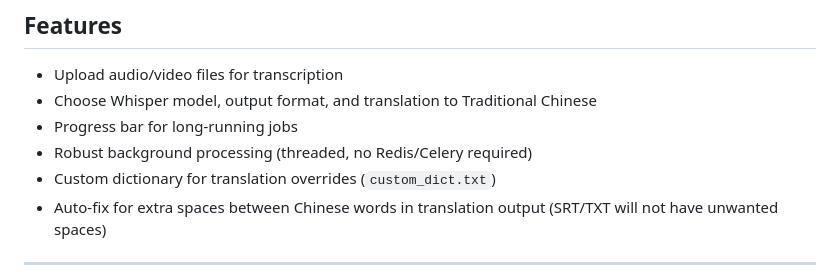
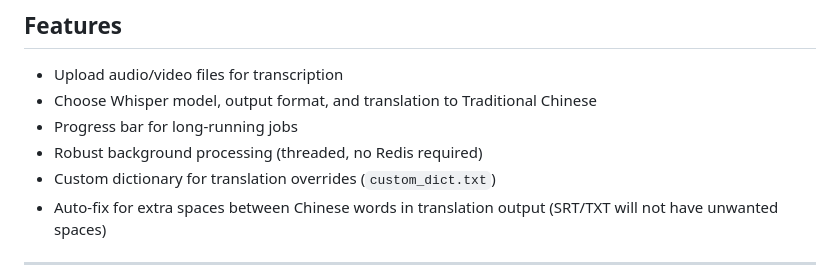
Before and after one commit to elbartohub/myWhisper, a Markdown page: README.md, the part around the change. Rendered like a GitHub page.

```diff
--- a/README.md
+++ b/README.md
@@ -64,7 +64,7 @@ Open your browser and go to: [http://127.0.0.1:5001](http://127.0.0.1:5001)
 - Upload audio/video files for transcription
 - Choose Whisper model, output format, and translation to Traditional Chinese
 - Progress bar for long-running jobs
-- Robust background processing (threaded, no Redis/Celery required)
+- Robust background processing (threaded, no Redis required)
 - Custom dictionary for translation overrides (`custom_dict.txt`)
 - Auto-fix for extra spaces between Chinese words in translation output (SRT/TXT will not have unwanted spaces)
 
```
